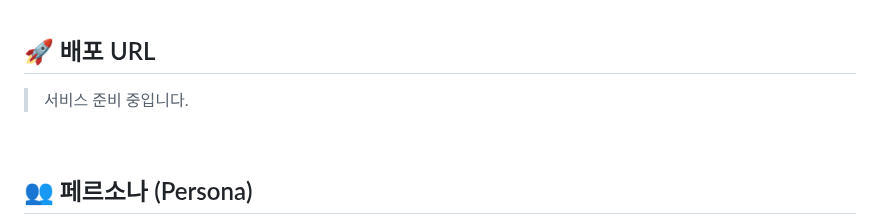
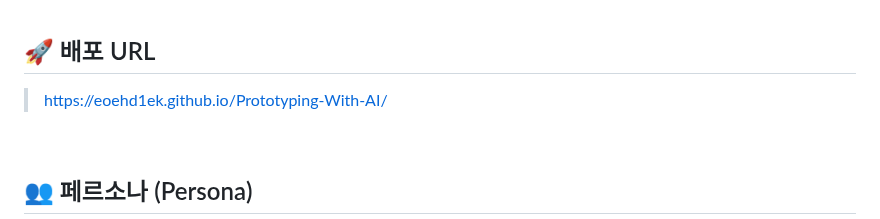
Before and after one commit to eoehd1ek/Prototyping-With-AI, a Markdown page: README.md, the part around the change. Drawn GitHub-style.

Commit message:
docs: 배포 URL 추가

```diff
--- a/README.md
+++ b/README.md
@@ -6,7 +6,7 @@
 
 ## 🚀 배포 URL
 
-> 서비스 준비 중입니다.
+> https://eoehd1ek.github.io/Prototyping-With-AI/
 
 <br>
 
```
